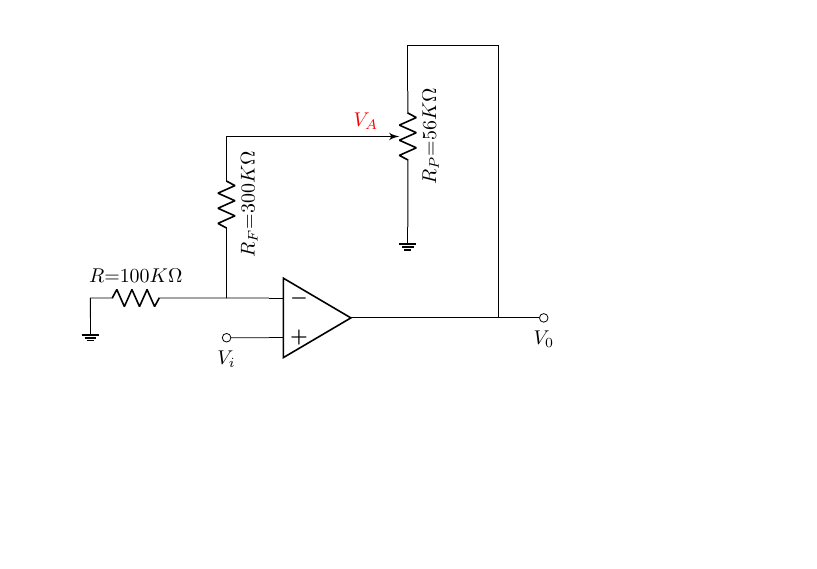
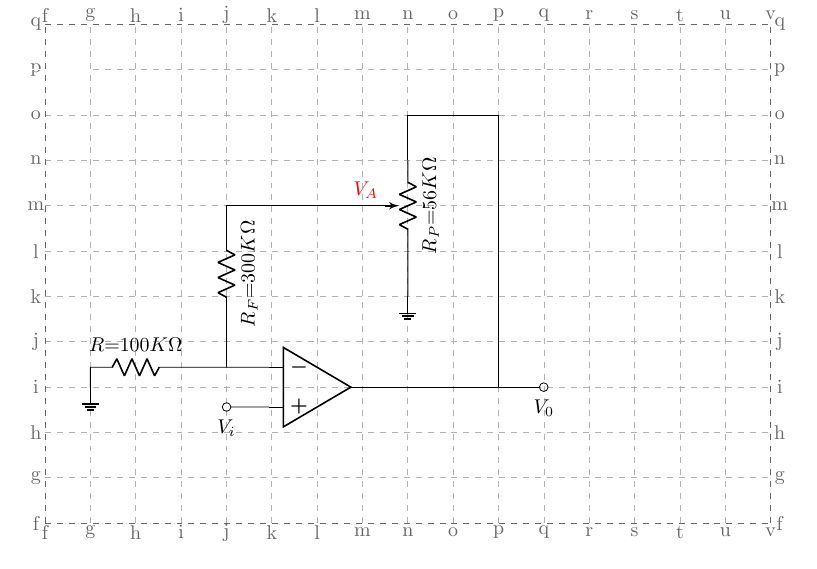
Before and after one commit to LiuGangKingston/Nestable-coordinate-system-for-TikZ-circuits, a LaTeX figure (examples/example01/fig.2/main.tex): the whole page. Compiled offline with pdfLaTeX.

Commit message:
Update main.tex

```diff
--- a/examples/example01/fig.2/main.tex
+++ b/examples/example01/fig.2/main.tex
@@ -22,7 +22,7 @@
  \input{coordgangliu}
 
 % Draw related part of the coordinate system with dashed helplines with letters as background, which would help to determine all coordinates.
-%\coordinatebackgroundxy{gangliu} {f}{g}{v} {f}{g}{q};
+\coordinatebackgroundxy{gangliu} {f}{g}{v} {f}{g}{q};
 
 \draw [white] (gangliupppdp) -- (gangliupppgp);
 
```
